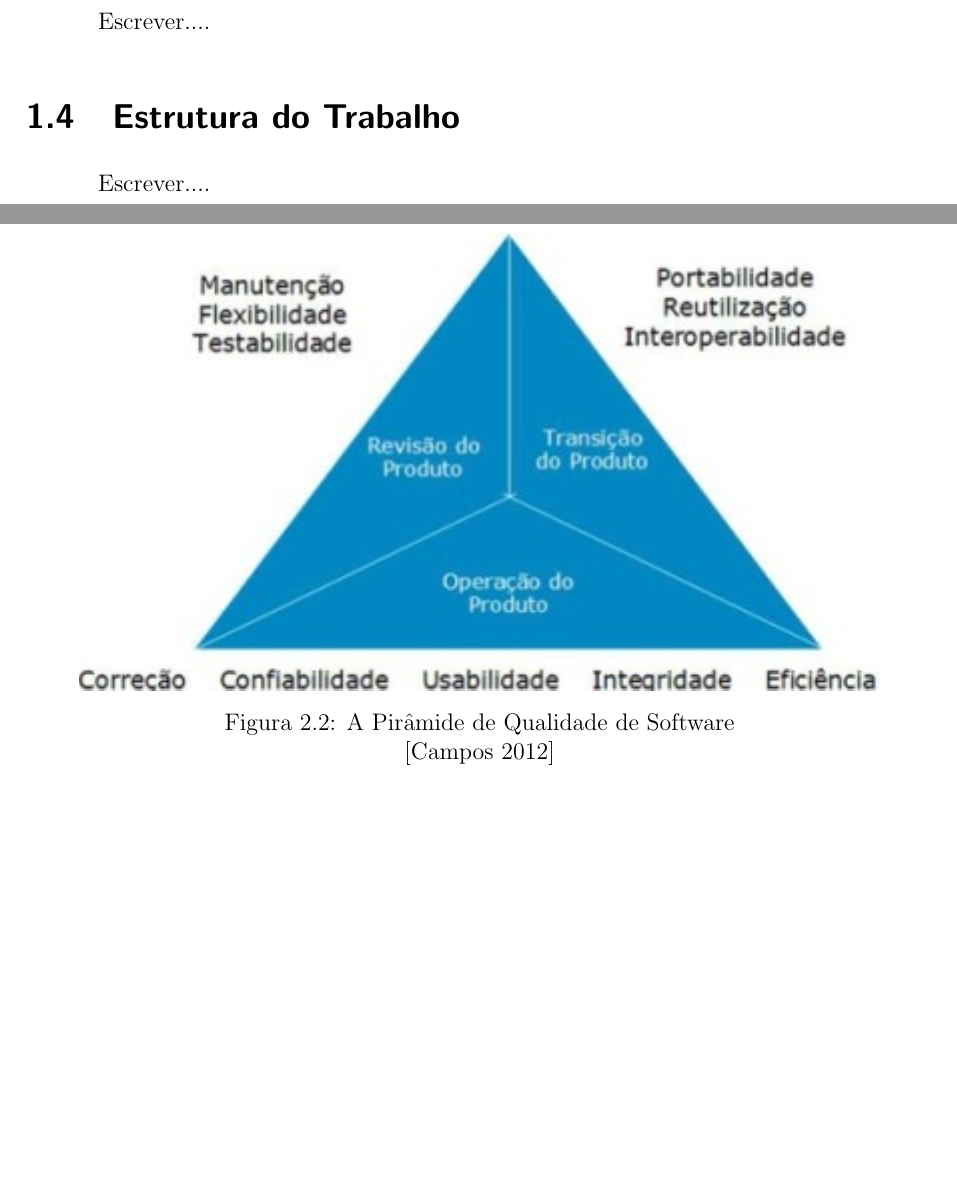
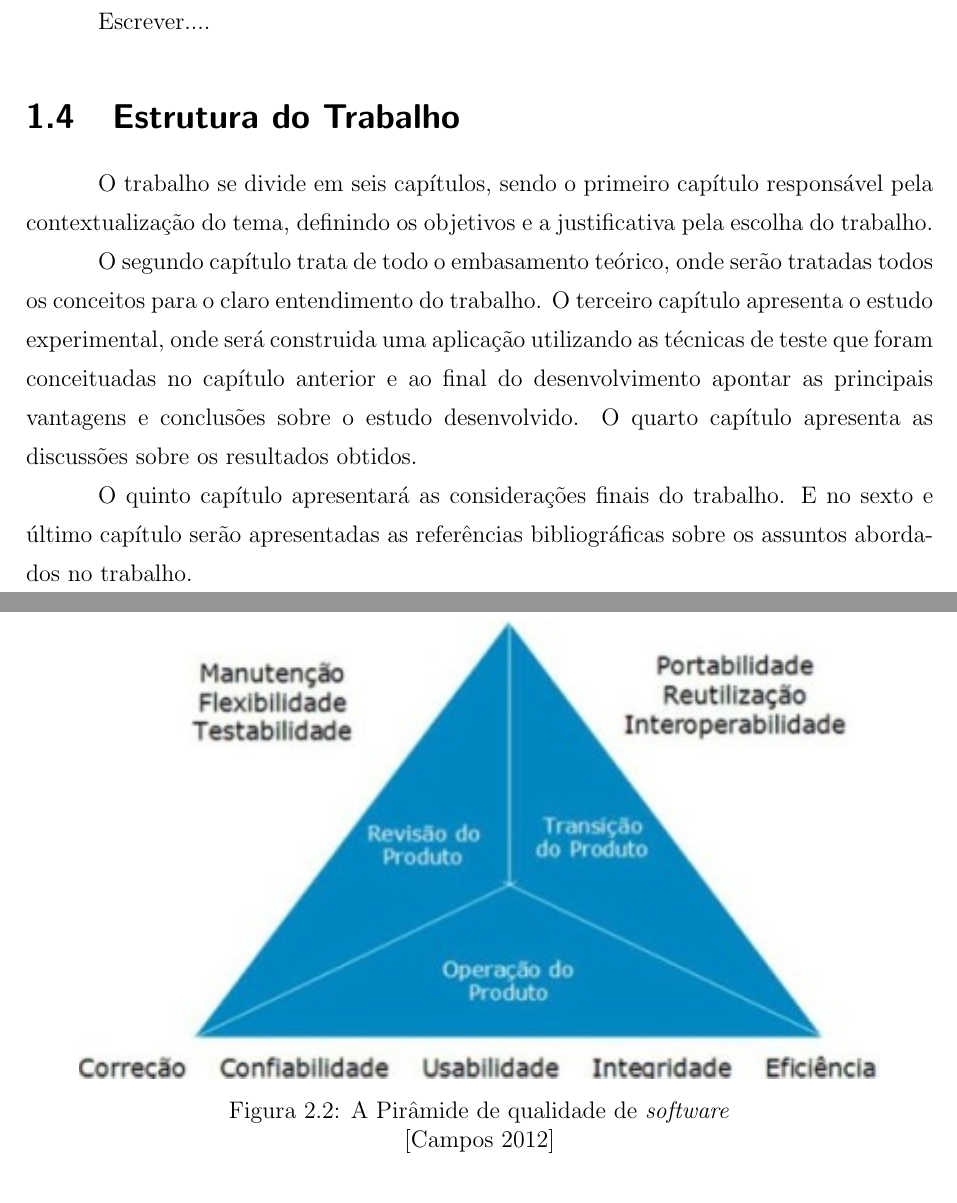
Before and after one commit to lccezinha/monografia, a LaTeX thesis (Monografia.tex): two parts of pages 10 and 20 of 32, joined at a grey line, cut so that both start at the same text, the shorter picture padded with empty space. Compiled offline with pdfLaTeX; the source files are stored in an older character set and shown here as Unicode; a LaTeX package or settings file that is missing is left out; a missing bibliography style is replaced by a similar one.

Commit message:
Add: Estrutura do Trabalho

```diff
--- a/Monografia.tex
+++ b/Monografia.tex
@@ -149,7 +149,17 @@ Escrever....
 
 \section{Estrutura do Trabalho}
 
-Escrever....
+O trabalho se divide em seis capítulos, sendo o primeiro capítulo responsável pela contextualização
+do tema, definindo os objetivos e a justificativa pela escolha do trabalho.
+
+O segundo capítulo trata de todo o embasamento teórico, onde serão tratadas todos os conceitos
+para o claro entendimento do trabalho. O terceiro capítulo apresenta o estudo experimental,
+onde será construida uma aplicação utilizando as técnicas de teste que foram conceituadas no capítulo anterior e
+ao final do desenvolvimento apontar as principais vantagens e conclusões sobre o estudo desenvolvido.
+O quarto capítulo apresenta as discussões sobre os resultados obtidos.
+
+O quinto capítulo apresentará as considerações finais do trabalho. E no sexto e último capítulo
+serão apresentadas as referências bibliográficas sobre os assuntos abordados no trabalho.
 
 \chapter{Referencial Teórico}\label{cap_2}
 
@@ -453,7 +463,7 @@ citados por \cite{Pressman}. Esses fatores podem ser agrupados e representados c
 \begin{figure}[hbt!]
   \begin{center}
     \epsfig{file=images/qualidade-de-software.jpg}
-    \caption{A Pirâmide de Qualidade de Software}
+    \caption{A Pirâmide de qualidade de \textit{software}}
     \label{figura_4}
     \cite{FabioMartinhoCampos}
   \end{center}
```
Also changed, not shown: Monografia.pdf, MonografiaPosLuizCezer.pdf.
